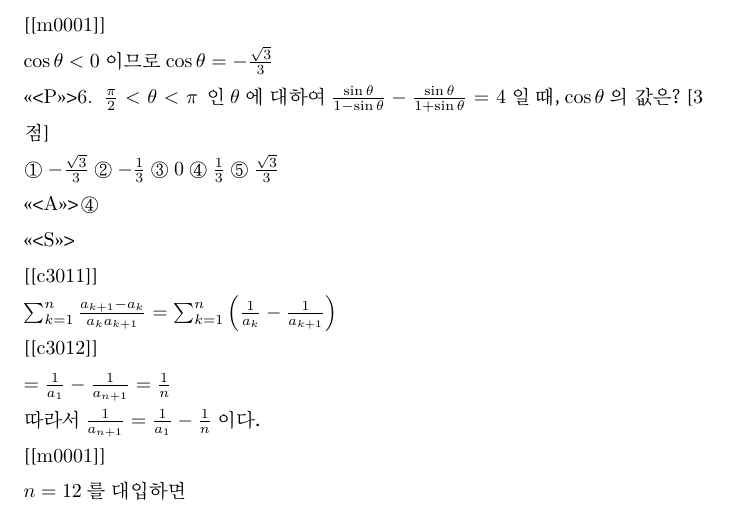
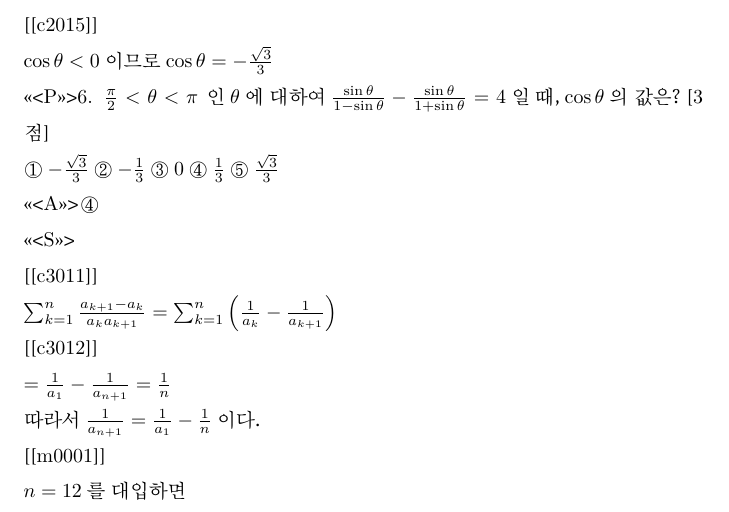
Before and after one commit to sheomonger/BuildingBlocks_2022KCSAT, a LaTeX document (32109.tex): part of page 3 of 29, cut at the place of the change. Compiled offline with XeLaTeX; a LaTeX package or settings file that is missing is left out.

Commit message:
modified 32109 and key-val pairs up to common prob06

```diff
--- a/32109.tex
+++ b/32109.tex
@@ -156,7 +156,7 @@ $\sin ^{2} \theta=\frac{2}{3}$
 
 따라서 $\sin \theta=\frac{\sqrt{6}}{3}\;\left(\because \frac{\pi}{2}<\theta<\pi\right)$
 
-[[m0001]]
+[[c2015]]
 
 $\cos \theta<0$ 이므로 $\cos \theta=-\frac{\sqrt{3}}{3}$
 
```
Also changed, not shown: 1 other file.
